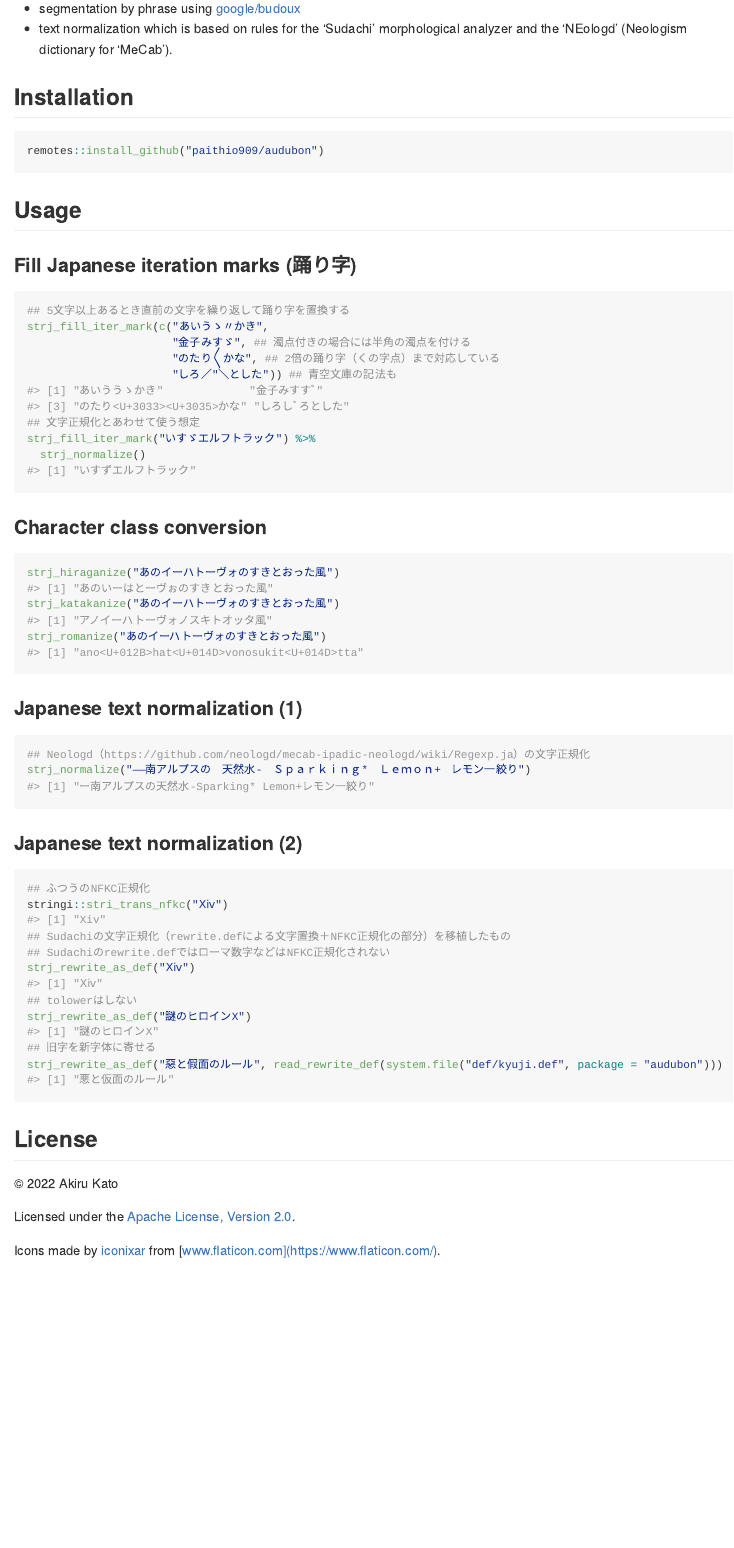
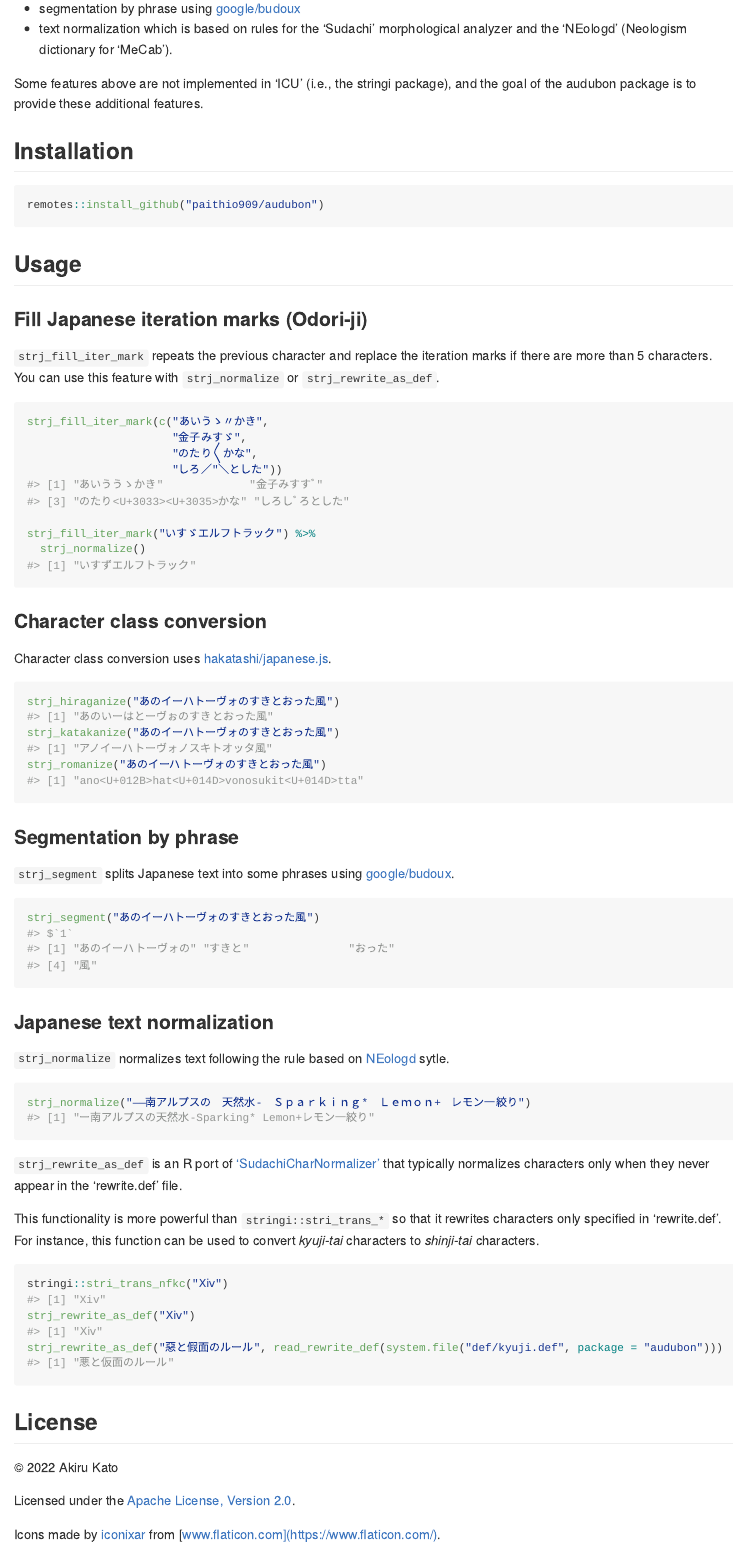
Before and after one commit to paithiov909/audubon, an R Markdown document (README.Rmd): the page in a window 1100 px wide, from 200 px down. The pictures show the output file README.md that the author committed with the source, drawn offline in the style of GitHub.

Commit message:
docs: documentation

````diff
--- a/README.Rmd
+++ b/README.Rmd
@@ -26,6 +26,8 @@ audubon is Japanese text processing tools for:
 - segmentation by phrase using [google/budoux](https://github.com/google/budoux)
 - text normalization which is based on rules for the 'Sudachi' morphological analyzer and the 'NEologd' (Neologism dictionary for 'MeCab').
 
+Some features above are not implemented in 'ICU' (i.e., the stringi package), and the goal of the audubon package is to provide these additional features.
+
 ## Installation
 
 ```r
@@ -34,45 +36,54 @@ remotes::install_github("paithio909/audubon")
 
 ## Usage
 
-### Fill Japanese iteration marks (踊り字)
+### Fill Japanese iteration marks (Odori-ji)
 
-```{r}
-## 5文字以上あるとき直前の文字を繰り返して踊り字を置換する
+`strj_fill_iter_mark` repeats the previous character and replace the iteration marks if there are more than 5 characters.
+You can use this feature with `strj_normalize` or `strj_rewrite_as_def`.
+
+```{r fill_iter_mark}
 strj_fill_iter_mark(c("あいうゝ〃かき",
-                      "金子みすゞ", ## 濁点付きの場合には半角の濁点を付ける
-                      "のたり〳〵かな", ## 2倍の踊り字（くの字点）まで対応している
-                      "しろ／″＼とした")) ## 青空文庫の記法も
-## 文字正規化とあわせて使う想定
+                      "金子みすゞ",
+                      "のたり〳〵かな",
+                      "しろ／″＼とした"))
+
 strj_fill_iter_mark("いすゞエルフトラック") %>%
   strj_normalize()
 ```
 
 ### Character class conversion
 
-```{r}
+Character class conversion uses [hakatashi/japanese.js](https://github.com/hakatashi/japanese.js).
+
+```{r japanesejs}
 strj_hiraganize("あのイーハトーヴォのすきとおった風")
 strj_katakanize("あのイーハトーヴォのすきとおった風")
 strj_romanize("あのイーハトーヴォのすきとおった風")
 ```
 
-### Japanese text normalization (1)
+### Segmentation by phrase
 
-```{r}
-## Neologd（https://github.com/neologd/mecab-ipadic-neologd/wiki/Regexp.ja）の文字正規化
+`strj_segment` splits Japanese text into some phrases using [google/budoux](https://github.com/google/budoux).
+
+```{r segment}
+strj_segment("あのイーハトーヴォのすきとおった風")
+```
+
+### Japanese text normalization
+
+`strj_normalize` normalizes text following the rule based on [NEologd](https://github.com/neologd/mecab-ipadic-neologd/wiki/Regexp.ja) sytle.
+
+```{r normalize}
 strj_normalize("――南アルプスの　天然水-　Ｓｐａｒｋｉｎｇ*　Ｌｅｍｏｎ+　レモン一絞り")
 ```
 
-### Japanese text normalization (2)
+`strj_rewrite_as_def` is an R port of ['SudachiCharNormalizer'](https://gist.github.com/sorami/bde9d441a147e0fc2e6e5fdd83f4f770) that typically normalizes characters only when they never appear in the 'rewrite.def' file.
 
-```{r}
-## ふつうのNFKC正規化
+This functionality is more powerful than `stringi::stri_trans_*` so that it rewrites characters only specified in 'rewrite.def'. For instance, this function can be used to convert _kyuji-tai_ characters to _shinji-tai_ characters.
+
+```{r rewrite_as_def}
 stringi::stri_trans_nfkc("Ⅹⅳ")
-## Sudachiの文字正規化（rewrite.defによる文字置換＋NFKC正規化の部分）を移植したもの
-## Sudachiのrewrite.defではローマ数字などはNFKC正規化されない
 strj_rewrite_as_def("Ⅹⅳ")
-## tolowerはしない
-strj_rewrite_as_def("謎のヒロインX")
-## 旧字を新字体に寄せる
 strj_rewrite_as_def("惡と假面のルール", read_rewrite_def(system.file("def/kyuji.def", package = "audubon")))
 ```
 
````
Also changed, not shown: R/strj-fill.R (+1 -1 lines), R/strj-normalize.R (+2 -2 lines), R/strj-rewrite.R (+2 -2 lines), LICENSE.md (added), README.md, docs/pkgdown.yml, docs/search.json, 13 other files.
